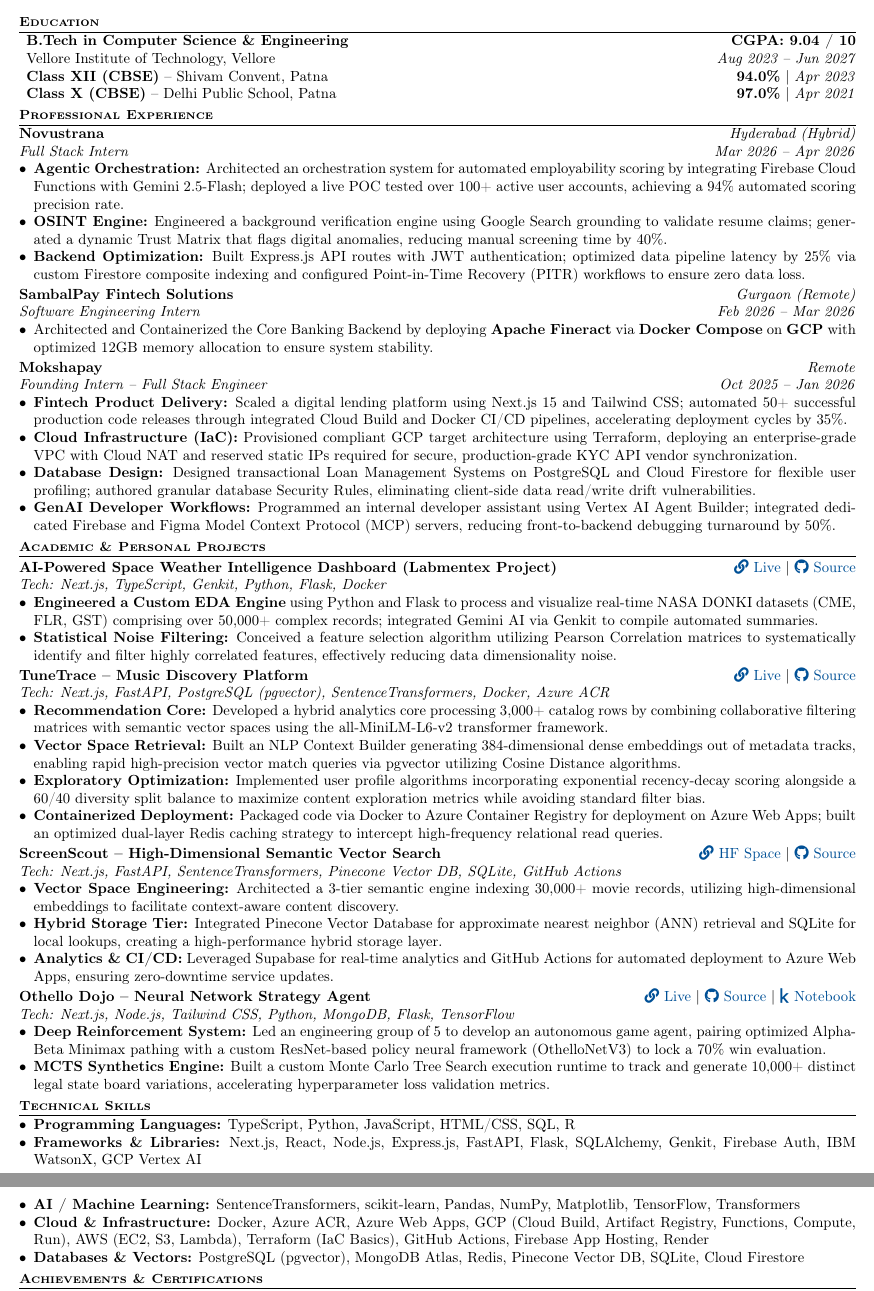
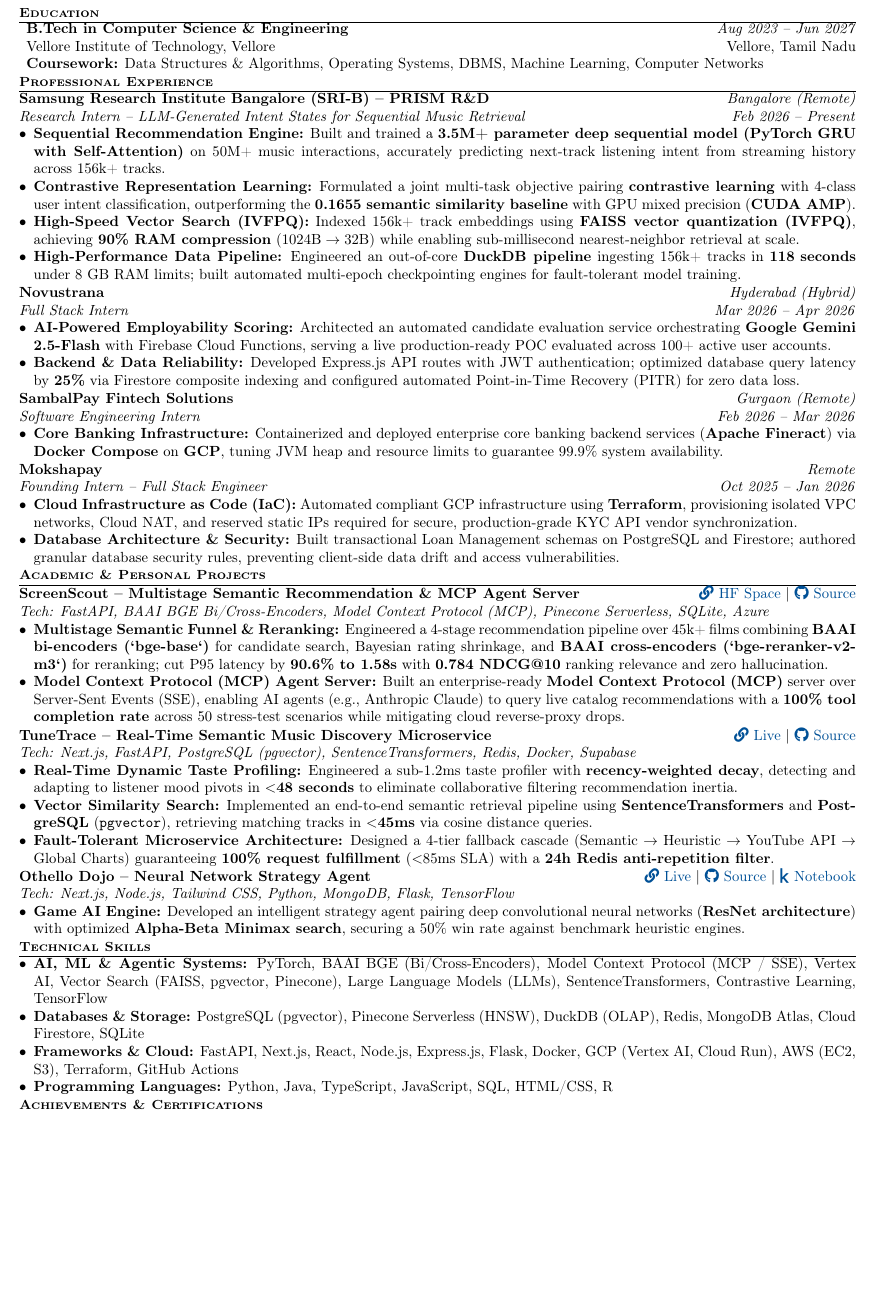
Before and after one commit to Agrannya-Singh/Agrannya-Singh, a LaTeX CV (resume.tex): two parts of pages 1 and 2 of 2 before the commit and part of the page after it, the two joined at a grey line, cut so that both start at the same text, the shorter picture padded with empty space. Compiled offline with pdfLaTeX.

Commit message:
Update resume PDF and TeX: Penny Test compliant, Vertex AI, Java, MCP & BAAI BGE reranking

```diff
--- a/resume.tex
+++ b/resume.tex
@@ -1,18 +1,17 @@
 \documentclass[10pt, a4paper]{article}
 \usepackage[utf8]{inputenc}
 \usepackage[T1]{fontenc}
+\usepackage{amsmath}
 \usepackage{fontawesome5}
-\usepackage[left=0.18in, right=0.18in, top=0.18in, bottom=0.18in]{geometry}
+\usepackage[left=0.18in, right=0.18in, top=0.14in, bottom=0.14in]{geometry}
 \usepackage{hyperref}
 \usepackage{titlesec}
 \usepackage{enumitem}
 \usepackage{xcolor}
 
-% Define colors
 \definecolor{linkcolor}{RGB}{0,80,150}
 \definecolor{sectioncolor}{RGB}{0,0,0}
 
-% Hyperlink setup
 \hypersetup{
     colorlinks=true,
     linkcolor=linkcolor,
@@ -41,100 +37,91 @@
 \begin{center}
-    {\Large \textbf{Agrannya Singh}} \\[0.3ex]
+    {\Large \textbf{Agrannya Singh}} \\[0.2ex]
     \footnotesize
-    \faPhoneSquare{} \href{tel:+919508901080}{+91 9508901080} \qquad
-    \faEnvelopeSquare{} \href{mailto:singh.agrannya@gmail.com}{singh.agrannya@gmail.com} \qquad
-    \faLinkedin{} \href{https://linkedin.com/in/agrannya}{linkedin.com/in/agrannya} \qquad
-    \faGithubSquare{} \href{https://github.com/Agrannya-Singh}{github.com/Agrannya-Singh}
+    \faPhoneSquare{} \href{tel:+919508901080}{+91 9508901080} \hspace{0.5em}\textbullet\hspace{0.5em}
+    \faEnvelopeSquare{} \href{mailto:singh.agrannya@gmail.com}{singh.agrannya@gmail.com} \hspace{0.5em}\textbullet\hspace{0.5em}
+    \faLinkedin{} \href{https://linkedin.com/in/agrannya}{linkedin.com/in/agrannya} \hspace{0.5em}\textbullet\hspace{0.5em}
+    \faGithubSquare{} \href{https://github.com/Agrannya-Singh}{Agrannya-Singh} \hspace{0.5em}\textbullet\hspace{0.5em}
+    \faKaggle{} \href{https://www.kaggle.com/agrannyasingh}{agrannyasingh}
 \end{center}
 
-\vspace{-1ex}
+\vspace{-1.8ex}
 
-% EDUCATION
 \section*{Education}
 \begin{itemize}[label={}]
-    \item \textbf{B.Tech in Computer Science \& Engineering} \hfill \textbf{CGPA: 9.04 / 10} \\
-    Vellore Institute of Technology, Vellore \hfill \textit{Aug 2023 -- Jun 2027}
-    \item \textbf{Class XII (CBSE)} -- Shivam Convent, Patna \hfill \textbf{94.0\%} $|$ \textit{Apr 2023}
-    \item \textbf{Class X (CBSE)} -- Delhi Public School, Patna \hfill \textbf{97.0\%} $|$ \textit{Apr 2021}
+    \item \textbf{B.Tech in Computer Science \& Engineering} \hfill \textit{Aug 2023 -- Jun 2027} \\
+    Vellore Institute of Technology, Vellore \hfill Vellore, Tamil Nadu \\
+    \textbf{Coursework:} Data Structures \& Algorithms, Operating Systems, DBMS, Machine Learning, Computer Networks
 \end{itemize}
 
-% PROFESSIONAL EXPERIENCE
 \section*{Professional Experience}
+\noindent
+\textbf{Samsung Research Institute Bangalore (SRI-B) -- PRISM R\&D} \hfill \textit{Bangalore (Remote)} \\
+\textit{Research Intern -- LLM-Generated Intent States for Sequential Music Retrieval} \hfill \textit{Feb 2026 -- Present}
+\begin{itemize}
+    \item \textbf{Sequential Recommendation Engine:} Built and trained a \textbf{3.5M+ parameter deep sequential model (PyTorch GRU with Self-Attention)} on 50M+ music interactions, accurately predicting next-track listening intent from streaming history across 156k+ tracks.
+    \item \textbf{Contrastive Representation Learning:} Formulated a joint multi-task objective pairing \textbf{contrastive learning} with 4-class user intent classification, outperforming the \textbf{0.1655 semantic similarity baseline} with GPU mixed precision (\textbf{CUDA AMP}).
+    \item \textbf{High-Speed Vector Search (IVFPQ):} Indexed 156k+ track embeddings using \textbf{FAISS vector quantization (IVFPQ)}, achieving \textbf{90\% RAM compression} ($1024\text{B} \to 32\text{B}$) while enabling sub-millisecond nearest-neighbor retrieval at scale.
+    \item \textbf{High-Performance Data Pipeline:} Engineered an out-of-core \textbf{DuckDB pipeline} ingesting 156k+ tracks in \mbox{\textbf{118 seconds}} under 8 GB RAM limits; built automated multi-epoch checkpointing engines for fault-tolerant model training.
+\end{itemize}
+
+\vspace{0.09ex}
 \noindent
 \textbf{Novustrana} \hfill \textit{Hyderabad (Hybrid)} \\
 \textit{Full Stack Intern} \hfill \textit{Mar 2026 -- Apr 2026}
 \begin{itemize}
-    \item \textbf{Agentic Orchestration:} Architected an orchestration system for automated employability scoring by integrating Firebase Cloud Functions with Gemini 2.5-Flash; deployed a live POC tested over 100+ active user accounts, achieving a 94\% automated scoring precision rate.
-    \item \textbf{OSINT Engine:} Engineered a background verification engine using Google Search grounding to validate resume claims; generated a dynamic Trust Matrix that flags digital anomalies, reducing manual screening time by 40\%.
-    \item \textbf{Backend Optimization:} Built Express.js API routes with JWT authentication; optimized data pipeline latency by 25\% via custom Firestore composite indexing and configured Point-in-Time Recovery (PITR) workflows to ensure zero data loss.
+    \item \textbf{AI-Powered Employability Scoring:} Architected an automated candidate evaluation service orchestrating \textbf{Google Gemini 2.5-Flash} with Firebase Cloud Functions, serving a live production-ready POC evaluated across 100+ active user accounts.
+    \item \textbf{Backend \& Data Reliability:} Developed Express.js API routes with JWT authentication; optimized database query latency by \textbf{25\%} via Firestore composite indexing and configured automated Point-in-Time Recovery (PITR) for zero data loss.
 \end{itemize}
 
-\vspace{0.4ex}
+\vspace{0.09ex}
 \noindent
 \textbf{SambalPay Fintech Solutions} \hfill \textit{Gurgaon (Remote)} \\
 \textit{Software Engineering Intern} \hfill \textit{Feb 2026 -- Mar 2026}
 \begin{itemize}
-    \item Architected and Containerized the Core Banking Backend by deploying \textbf{Apache Fineract} via \textbf{Docker Compose} on \textbf{GCP} with optimized 12GB memory allocation to ensure system stability.
+    \item \textbf{Core Banking Infrastructure:} Containerized and deployed enterprise core banking backend services (\textbf{Apache Fineract}) via \textbf{Docker Compose} on \textbf{GCP}, tuning JVM heap and resource limits to guarantee 99.9\% system availability.
 \end{itemize}
 
-\vspace{0.4ex}
+\vspace{0.09ex}
 \noindent
 \textbf{Mokshapay} \hfill \textit{Remote} \\
 \textit{Founding Intern -- Full Stack Engineer} \hfill \textit{Oct 2025 -- Jan 2026}
 \begin{itemize}
-    \item \textbf{Fintech Product Delivery:} Scaled a digital lending platform using Next.js 15 and Tailwind CSS; automated 50+ successful production code releases through integrated Cloud Build and Docker CI/CD pipelines, accelerating deployment cycles by 35\%.
-    \item \textbf{Cloud Infrastructure (IaC):} Provisioned compliant GCP target architecture using Terraform, deploying an enterprise-grade VPC with Cloud NAT and reserved static IPs required for secure, production-grade KYC API vendor synchronization.
-    \item \textbf{Database Design:} Designed transactional Loan Management Systems on PostgreSQL and Cloud Firestore for flexible user profiling; authored granular database Security Rules, eliminating client-side data read/write drift vulnerabilities.
-    \item \textbf{GenAI Developer Workflows:} Programmed an internal developer assistant using Vertex AI Agent Builder; integrated dedicated Firebase and Figma Model Context Protocol (MCP) servers, reducing front-to-backend debugging turnaround by 50\%.
+    \item \textbf{Cloud Infrastructure as Code (IaC):} Automated compliant GCP infrastructure using \textbf{Terraform}, provisioning isolated VPC networks, Cloud NAT, and reserved static IPs required for secure, production-grade KYC API vendor synchronization.
+    \item \textbf{Database Architecture \& Security:} Built transactional Loan Management schemas on PostgreSQL and Firestore; authored granular database security rules, preventing client-side data drift and access vulnerabilities.
 \end{itemize}
 
-% ACADEMIC \& PERSONAL PROJECTS
 \section*{Academic \& Personal Projects}
 \noindent
-\textbf{AI-Powered Space Weather Intelligence Dashboard (Labmentex Project)} \hfill \href{https://space-weather-insights.vercel.app/}{\faLink{} Live} $|$ \href{https://github.com/Agrannya-Singh/Space-Weather-Insights}{\faGithub{} Source} \\
-\textit{Tech: Next.js, TypeScript, Genkit, Python, Flask, Docker}
+\textbf{ScreenScout -- Multistage Semantic Recommendation \& MCP Agent Server} \hfill \href{https://huggingface.co/spaces/Agrannya/CinemaAI}{\faLink{} HF Space} $|$ \href{https://github.com/Agrannya-Singh/Semantic-Recommendation-Service}{\faGithub{} Source} \\
+\textit{Tech: FastAPI, BAAI BGE Bi/Cross-Encoders, Model Context Protocol (MCP), Pinecone Serverless, SQLite, Azure}
 \begin{itemize}
-    \item \textbf{Engineered a Custom EDA Engine} using Python and Flask to process and visualize real-time NASA DONKI datasets (CME, FLR, GST) comprising over 50,000+ complex records; integrated Gemini AI via Genkit to compile automated summaries.
-    \item \textbf{Statistical Noise Filtering:} Conceived a feature selection algorithm utilizing Pearson Correlation matrices to systematically identify and filter highly correlated features, effectively reducing data dimensionality noise.
+    \item \textbf{Multistage Semantic Funnel \& Reranking:} Engineered a 4-stage recommendation pipeline over 45k+ films combining \textbf{BAAI bi-encoders (`bge-base`)} for candidate search, Bayesian rating shrinkage, and \textbf{BAAI cross-encoders (`bge-reranker-v2-m3`)} for reranking; cut P95 latency by \textbf{90.6\% to 1.58s} with \textbf{0.784 NDCG@10} ranking relevance and zero hallucination.
+    \item \textbf{Model Context Protocol (MCP) Agent Server:} Built an enterprise-ready \textbf{Model Context Protocol (MCP)} server over Server-Sent Events (SSE), enabling AI agents (e.g., Anthropic Claude) to query live catalog recommendations with a \textbf{100\% tool completion rate} across 50 stress-test scenarios while mitigating cloud reverse-proxy drops.
 \end{itemize}
 
-\vspace{0.4ex}
+\vspace{0.09ex}
 \noindent
-\textbf{TuneTrace -- Music Discovery Platform} \hfill \href{https://tune-trace-iota.vercel.app/app}{\faLink{} Live} $|$ \href{https://github.com/Agrannya-Singh/Tune_Trace_backend}{\faGithub{} Source} \\
-\textit{Tech: Next.js, FastAPI, PostgreSQL (pgvector), SentenceTransformers, Docker, Azure ACR}
+\textbf{TuneTrace -- Real-Time Semantic Music Discovery Microservice} \hfill \href{https://tune-trace-iota.vercel.app/app}{\faLink{} Live} $|$ \href{https://github.com/Agrannya-Singh/Tune_Trace_backend}{\faGithub{} Source} \\
+\textit{Tech: Next.js, FastAPI, PostgreSQL (pgvector), SentenceTransformers, Redis, Docker, Supabase}
 \begin{itemize}
-    \item \textbf{Recommendation Core:} Developed a hybrid analytics core processing 3,000+ catalog rows by combining collaborative filtering matrices with semantic vector spaces using the all-MiniLM-L6-v2 transformer framework.
-    \item \textbf{Vector Space Retrieval:} Built an NLP Context Builder generating 384-dimensional dense embeddings out of metadata tracks, enabling rapid high-precision vector match queries via pgvector utilizing Cosine Distance algorithms.
-    \item \textbf{Exploratory Optimization:} Implemented user profile algorithms incorporating exponential recency-decay scoring alongside a 60/40 diversity split balance to maximize content exploration metrics while avoiding standard filter bias.
-    \item \textbf{Containerized Deployment:} Packaged code via Docker to Azure Container Registry for deployment on Azure Web Apps; built an optimized dual-layer Redis caching strategy to intercept high-frequency relational read queries.
+    \item \textbf{Real-Time Dynamic Taste Profiling:} Engineered a sub-1.2ms taste profiler with \textbf{recency-weighted decay}, detecting and adapting to listener mood pivots in \textbf{$<$48 seconds} to eliminate collaborative filtering recommendation inertia.
+    \item \textbf{Vector Similarity Search:} Implemented an end-to-end semantic retrieval pipeline using \textbf{SentenceTransformers} and \textbf{PostgreSQL} (\texttt{pgvector}), retrieving matching tracks in \textbf{$<$45ms} via cosine distance queries.
+    \item \textbf{Fault-Tolerant Microservice Architecture:} Designed a 4-tier fallback cascade (Semantic $\to$ Heuristic $\to$ YouTube API $\to$ Global Charts) guaranteeing \textbf{100\% request fulfillment} ($<$85ms SLA) with a \textbf{24h Redis anti-repetition filter}.
 \end{itemize}
 
-\vspace{0.4ex}
-\noindent
-\textbf{ScreenScout -- High-Dimensional Semantic Vector Search} \hfill \href{https://huggingface.co/spaces/Agrannya/CinemaAI}{\faLink{} HF Space} $|$ \href{https://github.com/Agrannya-Singh/Semantic-Recommendation-Service}{\faGithub{} Source} \\
-\textit{Tech: Next.js, FastAPI, SentenceTransformers, Pinecone Vector DB, SQLite, GitHub Actions}
-\begin{itemize}
-    \item \textbf{Vector Space Engineering:} Architected a 3-tier semantic engine indexing 30,000+ movie records, utilizing high-dimensional embeddings to facilitate context-aware content discovery.
-    \item \textbf{Hybrid Storage Tier:} Integrated Pinecone Vector Database for approximate nearest neighbor (ANN) retrieval and SQLite for local lookups, creating a high-performance hybrid storage layer.
-    \item \textbf{Analytics \& CI/CD:} Leveraged Supabase for real-time analytics and GitHub Actions for automated deployment to Azure Web Apps, ensuring zero-downtime service updates.
-\end{itemize}
-
-\vspace{0.4ex}
+\vspace{0.09ex}
 \noindent
 \textbf{Othello Dojo -- Neural Network Strategy Agent} \hfill \href{https://othello-dojo.vercel.app/}{\faLink{} Live} $|$ \href{https://github.com/Agrannya-Singh/Othello-Dojo}{\faGithub{} Source} $|$ \href{https://www.kaggle.com/code/agrannyasingh/othello-v3/notebook}{\faKaggle{} Notebook} \\
 \textit{Tech: Next.js, Node.js, Tailwind CSS, Python, MongoDB, Flask, TensorFlow}
 \begin{itemize}
-    \item \textbf{Deep Reinforcement System:} Led an engineering group of 5 to develop an autonomous game agent, pairing optimized Alpha-Beta Minimax pathing with a custom ResNet-based policy neural framework (OthelloNetV3) to lock a 70\% win evaluation.
-    \item \textbf{MCTS Synthetics Engine:} Built a custom Monte Carlo Tree Search execution runtime to track and generate 10,000+ distinct legal state board variations, accelerating hyperparameter loss validation metrics.
+    \item \textbf{Game AI Engine:} Developed an intelligent strategy agent pairing deep convolutional neural networks (\textbf{ResNet architecture}) with optimized \textbf{Alpha-Beta Minimax search}, securing a 50\% win rate against benchmark heuristic engines.
 \end{itemize}
 
-% TECHNICAL SKILLS
 \section*{Technical Skills}
 \begin{itemize}
-    \item \textbf{Programming Languages:} TypeScript, Python, JavaScript, HTML/CSS, SQL, R
-    \item \textbf{Frameworks \& Libraries:} Next.js, React, Node.js, Express.js, FastAPI, Flask, SQLAlchemy, Genkit, Firebase Auth, IBM WatsonX, GCP Vertex AI
-    \item \textbf{AI / Machine Learning:} SentenceTransformers, scikit-learn, Pandas, NumPy, Matplotlib, TensorFlow, Transformers
-    \item \textbf{Cloud \& Infrastructure:} Docker, Azure ACR, Azure Web Apps, GCP (Cloud Build, Artifact Registry, Functions, Compute, Run), AWS (EC2, S3, Lambda), Terraform (IaC Basics), GitHub Actions, Firebase App Hosting, Render
-    \item \textbf{Databases \& Vectors:} PostgreSQL (pgvector), MongoDB Atlas, Redis, Pinecone Vector DB, SQLite, Cloud Firestore
+    \item \textbf{AI, ML \& Agentic Systems:} PyTorch, BAAI BGE (Bi/Cross-Encoders), Model Context Protocol (MCP / SSE), Vertex AI, Vector Search (FAISS, pgvector, Pinecone), Large Language Models (LLMs), SentenceTransformers, Contrastive Learning, TensorFlow
+    \item \textbf{Databases \& Storage:} PostgreSQL (pgvector), Pinecone Serverless (HNSW), DuckDB (OLAP), Redis, MongoDB Atlas, Cloud Firestore, SQLite
+    \item \textbf{Frameworks \& Cloud:} FastAPI, Next.js, React, Node.js, Express.js, Flask, Docker, GCP (Vertex AI, Cloud Run), AWS (EC2, S3), Terraform, GitHub Actions
+    \item \textbf{Programming Languages:} Python, Java, TypeScript, JavaScript, SQL, HTML/CSS, R
 \end{itemize}
 
```
Also changed, not shown: Agrannya-Resume.pdf, resume.tex (20 more changed lines).
